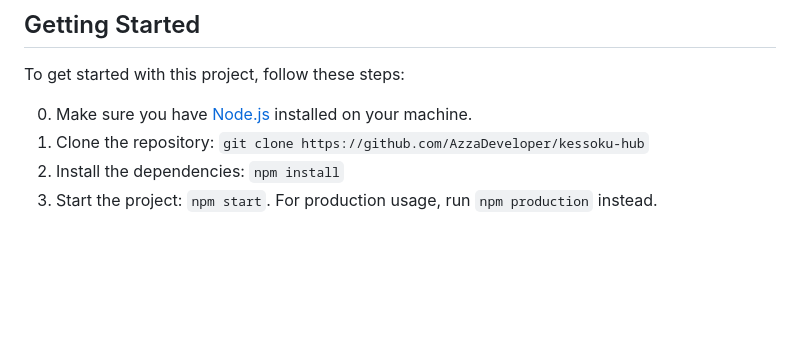
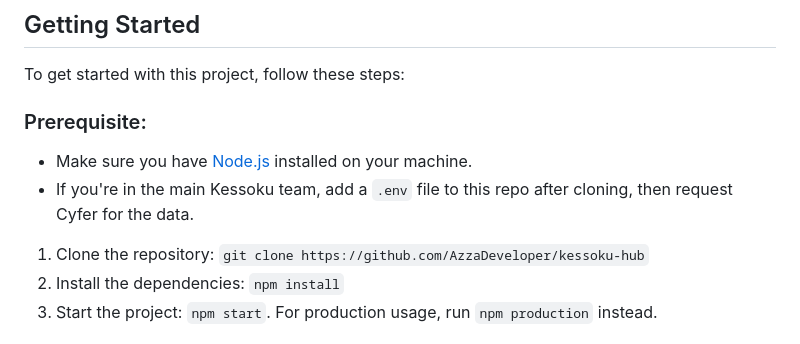
Before and after one commit to thelegendaryjohn/Kessoku-Hub, a Markdown page: readme.md, the part around the change. GitHub-like rendering; blank space fills up the shorter version.

```diff
--- a/readme.md
+++ b/readme.md
@@ -8,7 +8,11 @@ This repository is intended to be submitted as the project for RMIT Vietnam's CO
 
 To get started with this project, follow these steps:
 
-0. Make sure you have [Node.js](https://nodejs.org/en/download/) installed on your machine.
+### Prerequisite:
+
+-   Make sure you have [Node.js](https://nodejs.org/en/download/) installed on your machine.
+-   If you're in the main Kessoku team, add a `.env` file to this repo after cloning, then request Cyfer for the data.
+
 1. Clone the repository: `git clone https://github.com/AzzaDeveloper/kessoku-hub`
 2. Install the dependencies: `npm install`
 3. Start the project: `npm start`. For production usage, run `npm production` instead.
```
